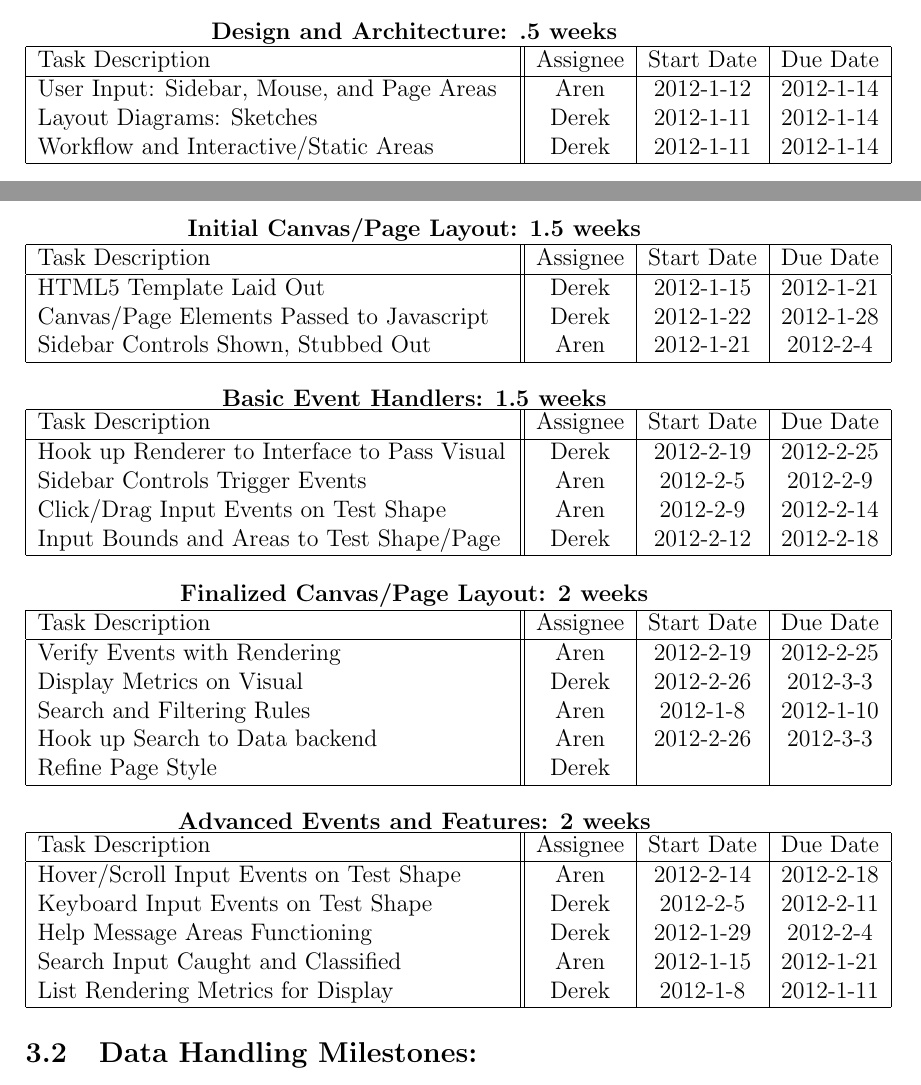
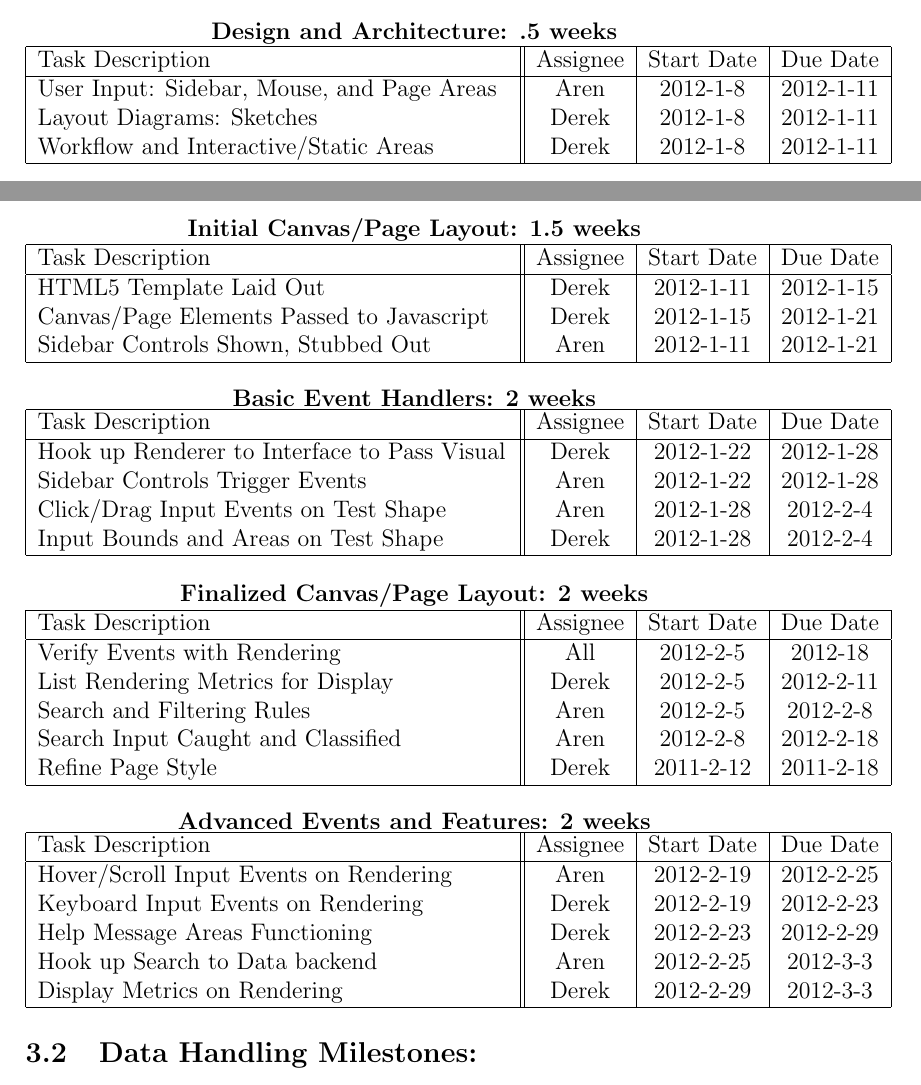
Before and after one commit to PSU-CAPSTONE-BEEEEEES/Tellagence, a LaTeX document (doc/ProjectPlan.tex): two parts of pages 5 and 6 of 11, joined at a grey line, cut so that both start at the same text. Compiled offline with pdfLaTeX.

Commit message:
reworked dates of interface tasks for four week prototype

```diff
--- a/doc/ProjectPlan.tex
+++ b/doc/ProjectPlan.tex
@@ -66,9 +66,9 @@
       \hline
       Task Description & Assignee & Start Date & Due Date \\
       \hline
-	    User Input: Sidebar, Mouse, and Page Areas & Aren & 2012-1-12 & 2012-1-14 \\
-	    Layout Diagrams: Sketches & Derek & 2012-1-11 & 2012-1-14 \\
-	    Workflow and Interactive/Static Areas & Derek & 2012-1-11 & 2012-1-14 \\
+	    User Input: Sidebar, Mouse, and Page Areas & Aren & 2012-1-8 & 2012-1-11 \\
+	    Layout Diagrams: Sketches & Derek & 2012-1-8 & 2012-1-11 \\
+	    Workflow and Interactive/Static Areas & Derek & 2012-1-8 & 2012-1-11 \\
       \hline
     \end{tabular}
   \end{center}
@@ -79,23 +79,23 @@
       \hline
       Task Description & Assignee & Start Date & Due Date \\
       \hline
-	    HTML5 Template Laid Out & Derek & 2012-1-15 & 2012-1-21 \\
-	    Canvas/Page Elements Passed to Javascript & Derek & 2012-1-22 & 2012-1-28 \\
-	    Sidebar Controls Shown, Stubbed Out & Aren & 2012-1-21 & 2012-2-4 \\
+	    HTML5 Template Laid Out & Derek & 2012-1-11 & 2012-1-15 \\
+	    Canvas/Page Elements Passed to Javascript & Derek & 2012-1-15 & 2012-1-21 \\
+	    Sidebar Controls Shown, Stubbed Out & Aren & 2012-1-11 & 2012-1-21 \\
       \hline
     \end{tabular}
   \end{center}
 
   \begin{center}
-		{\bf Basic Event Handlers: 1.5 weeks}
+		{\bf Basic Event Handlers: 2 weeks}
     \begin{tabular}{| p{8.3cm} || c | c | c | }
       \hline
       Task Description & Assignee & Start Date & Due Date \\
       \hline
-	    Hook up Renderer to Interface to Pass Visual & Derek & 2012-2-19 & 2012-2-25 \\
- 	    Sidebar Controls Trigger Events & Aren & 2012-2-5 & 2012-2-9 \\
-	    Click/Drag Input Events on Test Shape & Aren & 2012-2-9 & 2012-2-14 \\
-	    Input Bounds and Areas to Test Shape/Page & Derek & 2012-2-12 & 2012-2-18 \\
+	    Hook up Renderer to Interface to Pass Visual & Derek & 2012-1-22 & 2012-1-28 \\
+ 	    Sidebar Controls Trigger Events & Aren & 2012-1-22 & 2012-1-28 \\
+	    Click/Drag Input Events on Test Shape & Aren & 2012-1-28 & 2012-2-4 \\
+	    Input Bounds and Areas on Test Shape & Derek & 2012-1-28 & 2012-2-4 \\
       \hline
     \end{tabular}
   \end{center}
@@ -106,11 +106,11 @@
       \hline
       Task Description & Assignee & Start Date & Due Date \\
       \hline
-	    Verify Events with Rendering & Aren & 2012-2-19 & 2012-2-25 \\
-	    Display Metrics on Visual & Derek & 2012-2-26 & 2012-3-3 \\
-	    Search and Filtering Rules & Aren & 2012-1-8 & 2012-1-10 \\
-	    Hook up Search to Data backend & Aren & 2012-2-26 & 2012-3-3 \\
-		Refine Page Style & Derek &  &  \\
+	    Verify Events with Rendering & All & 2012-2-5 & 2012-18 \\
+	    List Rendering Metrics for Display & Derek & 2012-2-5 & 2012-2-11 \\
+	    Search and Filtering Rules & Aren & 2012-2-5 & 2012-2-8 \\
+	    Search Input Caught and Classified & Aren & 2012-2-8 & 2012-2-18 \\
+		Refine Page Style & Derek & 2011-2-12 & 2011-2-18 \\
       \hline
     \end{tabular}
   \end{center}
@@ -121,11 +121,11 @@
       \hline
       Task Description & Assignee & Start Date & Due Date \\
       \hline
-	    Hover/Scroll Input Events on Test Shape & Aren & 2012-2-14 & 2012-2-18 \\
-	    Keyboard Input Events on Test Shape & Derek & 2012-2-5 & 2012-2-11 \\
-	    Help Message Areas Functioning & Derek & 2012-1-29 & 2012-2-4 \\
-	    Search Input Caught and Classified & Aren & 2012-1-15 & 2012-1-21 \\
-	    List Rendering Metrics for Display & Derek & 2012-1-8 & 2012-1-11 \\
+	    Hover/Scroll Input Events on Rendering & Aren & 2012-2-19 & 2012-2-25 \\
+	    Keyboard Input Events on Rendering & Derek & 2012-2-19 & 2012-2-23 \\
+	    Help Message Areas Functioning & Derek & 2012-2-23 & 2012-2-29 \\
+	    Hook up Search to Data backend & Aren & 2012-2-25 & 2012-3-3 \\
+	    Display Metrics on Rendering & Derek & 2012-2-29 & 2012-3-3 \\
       \hline
     \end{tabular}
   \end{center}
```
